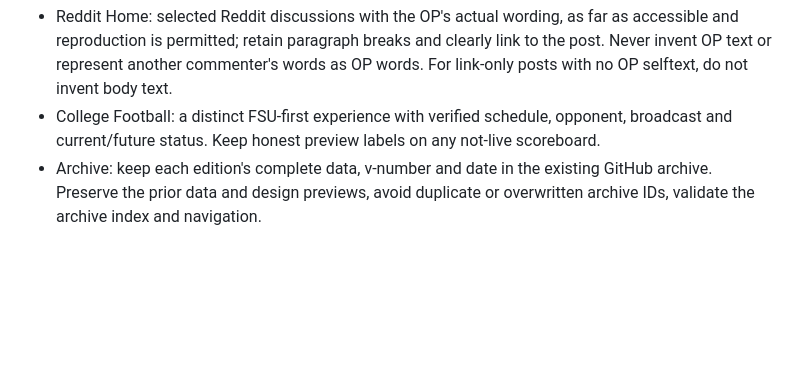
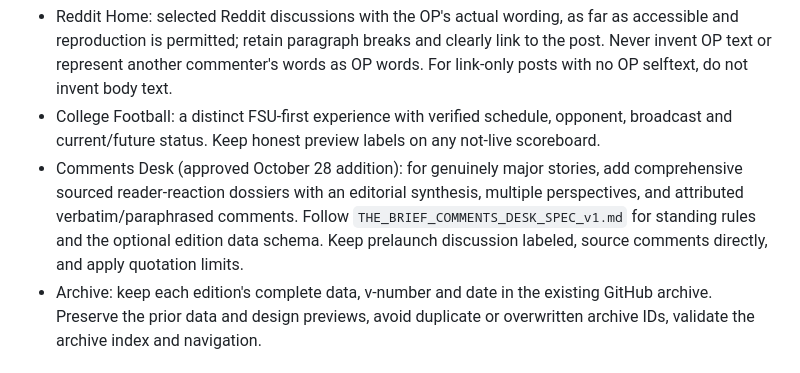
Before and after one commit to The-Panoply/The-Brief, a Markdown page: THE_BRIEF_PUBLISHING_INSTRUCTIONS_v6.md, the part around the change. GitHub-like rendering; blank space fills up the shorter version.

Commit message:
Reference the newly approved Comments desk in publishing instructions

```diff
--- a/THE_BRIEF_PUBLISHING_INSTRUCTIONS_v6.md
+++ b/THE_BRIEF_PUBLISHING_INSTRUCTIONS_v6.md
@@ -15,6 +15,7 @@ Retain the approved website design. Work within the existing repository and cont
 * The Brief: original publisher headlines grouped by source, each with a working Original source link and Explore action. A source opening or teaser excerpt may be used when short, genuinely useful, accessible and permitted; do not require AI-written summaries or fabricate source copy. A headline-only presentation is acceptable.
 * Reddit Home: selected Reddit discussions with the OP's actual wording, as far as accessible and reproduction is permitted; retain paragraph breaks and clearly link to the post. Never invent OP text or represent another commenter's words as OP words. For link-only posts with no OP selftext, do not invent body text.
 * College Football: a distinct FSU-first experience with verified schedule, opponent, broadcast and current/future status. Keep honest preview labels on any not-live scoreboard.
+* Comments Desk (approved October 28 addition): for genuinely major stories, add comprehensive sourced reader-reaction dossiers with an editorial synthesis, multiple perspectives, and attributed verbatim/paraphrased comments. Follow `THE_BRIEF_COMMENTS_DESK_SPEC_v1.md` for standing rules and the optional edition data schema. Keep prelaunch discussion labeled, source comments directly, and apply quotation limits.
 * Archive: keep each edition's complete data, v-number and date in the existing GitHub archive. Preserve the prior data and design previews, avoid duplicate or overwritten archive IDs, validate the archive index and navigation.
 
 ## Discovery and private Open Questions Register
```
